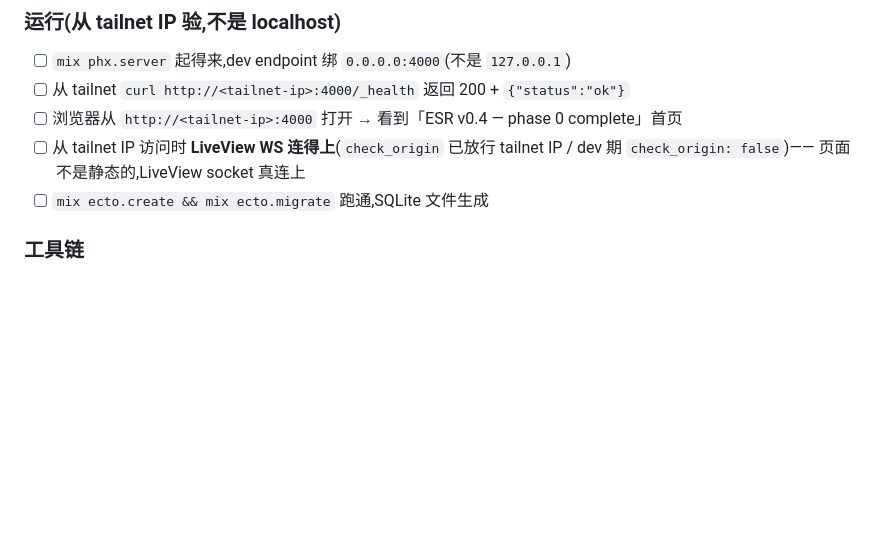
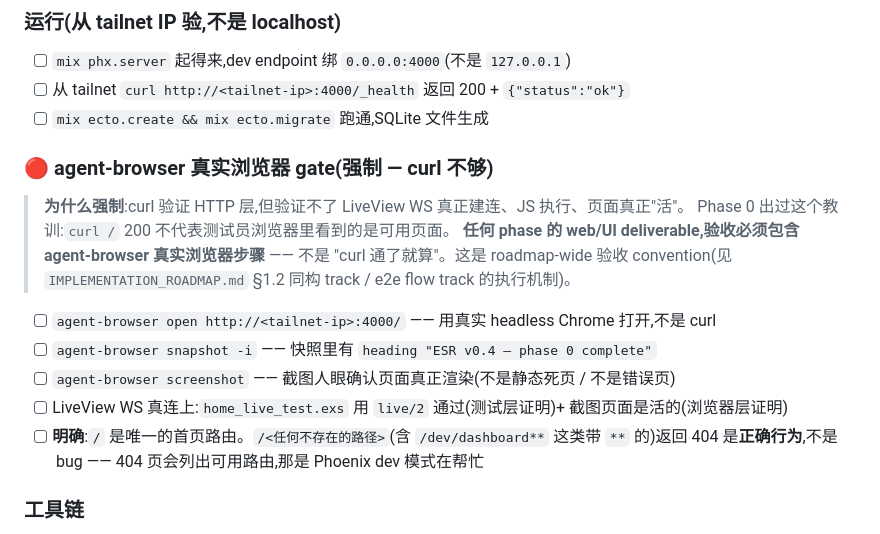
Before and after one commit to ezagent42/esr-ng, a Markdown page: phase-specs/phase0/VERIFICATION.md, the part around the change. Rendered like a GitHub page; blank space fills up the shorter version.

Commit message:
phase 0: VERIFICATION — mandatory agent-browser real-browser gate
curl verifies HTTP but not LiveView WS / JS / "page is actually alive".
Phase 0 surfaced this: curl / → 200 didn't prevent a tester seeing what
looked like a broken app (they hit /dev/dashboard** — a 404 for a
nonexistent path, which is correct behavior). Verification for any
web/UI deliverable must now include an agent-browser real-browser step,
roadmap-wide. Architect/tester-requested.

Co-Authored-By: Claude Opus 4.7 (1M context) <noreply@anthropic.com>

```diff
--- a/phase-specs/phase0/VERIFICATION.md
+++ b/phase-specs/phase0/VERIFICATION.md
@@ -25,9 +25,21 @@
 ### 运行(从 tailnet IP 验,不是 localhost)
 - [ ] `mix phx.server` 起得来,dev endpoint 绑 `0.0.0.0:4000`(不是 `127.0.0.1`)
 - [ ] 从 tailnet `curl http://<tailnet-ip>:4000/_health` 返回 200 + `{"status":"ok"}`
-- [ ] 浏览器从 `http://<tailnet-ip>:4000` 打开 → 看到「ESR v0.4 — phase 0 complete」首页
-- [ ] 从 tailnet IP 访问时 **LiveView WS 连得上**(`check_origin` 已放行 tailnet IP / dev 期 `check_origin: false`)—— 页面不是静态的,LiveView socket 真连上
 - [ ] `mix ecto.create && mix ecto.migrate` 跑通,SQLite 文件生成
+
+### 🔴 agent-browser 真实浏览器 gate(强制 — curl 不够)
+
+> **为什么强制**:curl 验证 HTTP 层,但验证不了 LiveView WS 真正建连、JS 执行、页面真正"活"。
+> Phase 0 出过这个教训:`curl /` 200 不代表测试员浏览器里看到的是可用页面。
+> **任何 phase 的 web/UI deliverable,验收必须包含 agent-browser 真实浏览器步骤** —— 不是
+> "curl 通了就算"。这是 roadmap-wide 验收 convention(见 `IMPLEMENTATION_ROADMAP.md`
+> §1.2 同构 track / e2e flow track 的执行机制)。
+
+- [ ] `agent-browser open http://<tailnet-ip>:4000/` —— 用真实 headless Chrome 打开,不是 curl
+- [ ] `agent-browser snapshot -i` —— 快照里有 `heading "ESR v0.4 — phase 0 complete"`
+- [ ] `agent-browser screenshot` —— 截图人眼确认页面真正渲染(不是静态死页 / 不是错误页)
+- [ ] LiveView WS 真连上:`home_live_test.exs` 用 `live/2` 通过(测试层证明)+ 截图页面是活的(浏览器层证明)
+- [ ] **明确**:`/` 是唯一的首页路由。`/<任何不存在的路径>`(含 `/dev/dashboard**` 这类带 `**` 的)返回 404 是**正确行为**,不是 bug —— 404 页会列出可用路由,那是 Phoenix dev 模式在帮忙
 
 ### 工具链
 - [ ] `.claude/skills/` 有迁移过来的 5 个 skill(elixir-phoenix-helper / erlexec-elixir / commit-work / grill-me / grill-with-docs),spot-check 一个能正常 invoke
```
